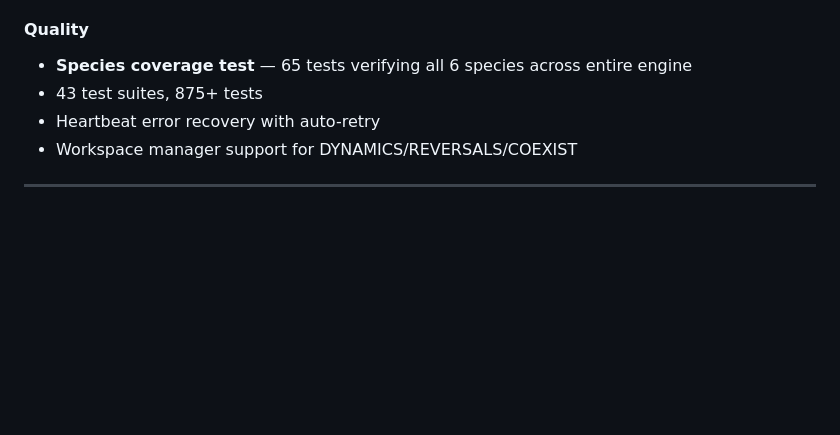
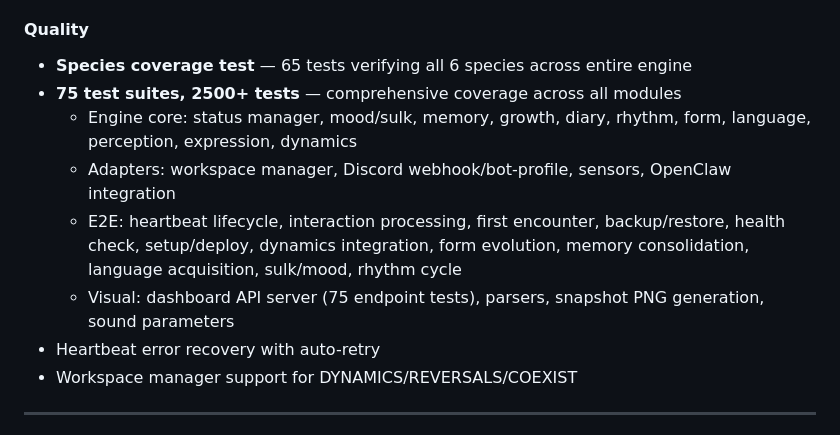
Before and after one commit to kentarow/yadori, a Markdown page: CHANGELOG.md, the part around the change. GitHub-like rendering; blank space fills up the shorter version.

Commit message:
Update CHANGELOG quality section to reflect 2500+ tests
75 test suites with comprehensive coverage across all modules

https://claude.ai/code/session_01E16pMSsPgFjCh63NAbdKru

```diff
--- a/CHANGELOG.md
+++ b/CHANGELOG.md
@@ -46,7 +46,11 @@ The entity gains full relationship dynamics, reversal detection, and the dashboa
 
 #### Quality
 - **Species coverage test** — 65 tests verifying all 6 species across entire engine
-- 43 test suites, 875+ tests
+- **75 test suites, 2500+ tests** — comprehensive coverage across all modules
+  - Engine core: status manager, mood/sulk, memory, growth, diary, rhythm, form, language, perception, expression, dynamics
+  - Adapters: workspace manager, Discord webhook/bot-profile, sensors, OpenClaw integration
+  - E2E: heartbeat lifecycle, interaction processing, first encounter, backup/restore, health check, setup/deploy, dynamics integration, form evolution, memory consolidation, language acquisition, sulk/mood, rhythm cycle
+  - Visual: dashboard API server (75 endpoint tests), parsers, snapshot PNG generation, sound parameters
 - Heartbeat error recovery with auto-retry
 - Workspace manager support for DYNAMICS/REVERSALS/COEXIST
 
```
